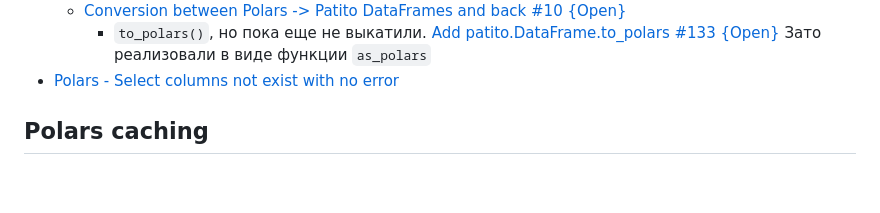
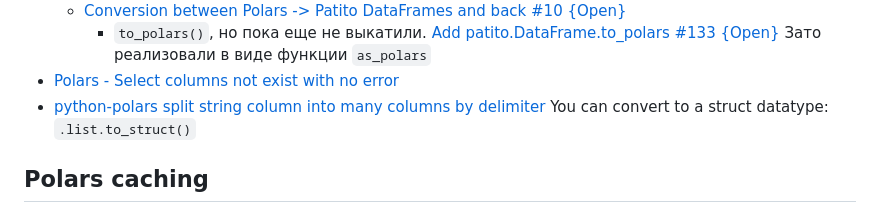
Before and after one commit to iMissile/Self.Writing, a Markdown page: Notes/python_lang.md, the part around the change. Rendered like a GitHub page; blank space fills up the shorter version.

Commit message:
[wip] новые ссылки

```diff
--- a/Notes/python_lang.md
+++ b/Notes/python_lang.md
@@ -338,6 +338,9 @@ shape: (1, 5)
   	- `to_polars()`, но пока еще не выкатили. [Add patito.DataFrame.to_polars #133 {Open}](https://github.com/JakobGM/patito/pull/133)
   	Зато реализовали в виде функции `as_polars`
 - [Polars - Select columns not exist with no error](https://stackoverflow.com/questions/74502898/polars-select-columns-not-exist-with-no-error)
+- [python-polars split string column into many columns by delimiter](https://stackoverflow.com/questions/73699500/python-polars-split-string-column-into-many-columns-by-delimiter)
+You can convert to a struct datatype: `.list.to_struct()`
+
 
 ## Polars caching
 - [How does Polars auto-cache mechanism work on LazyFrames?](https://stackoverflow.com/questions/77561774/how-does-polars-auto-cache-mechanism-work-on-lazyframes)
```
Also changed, not shown: 1 other file.
